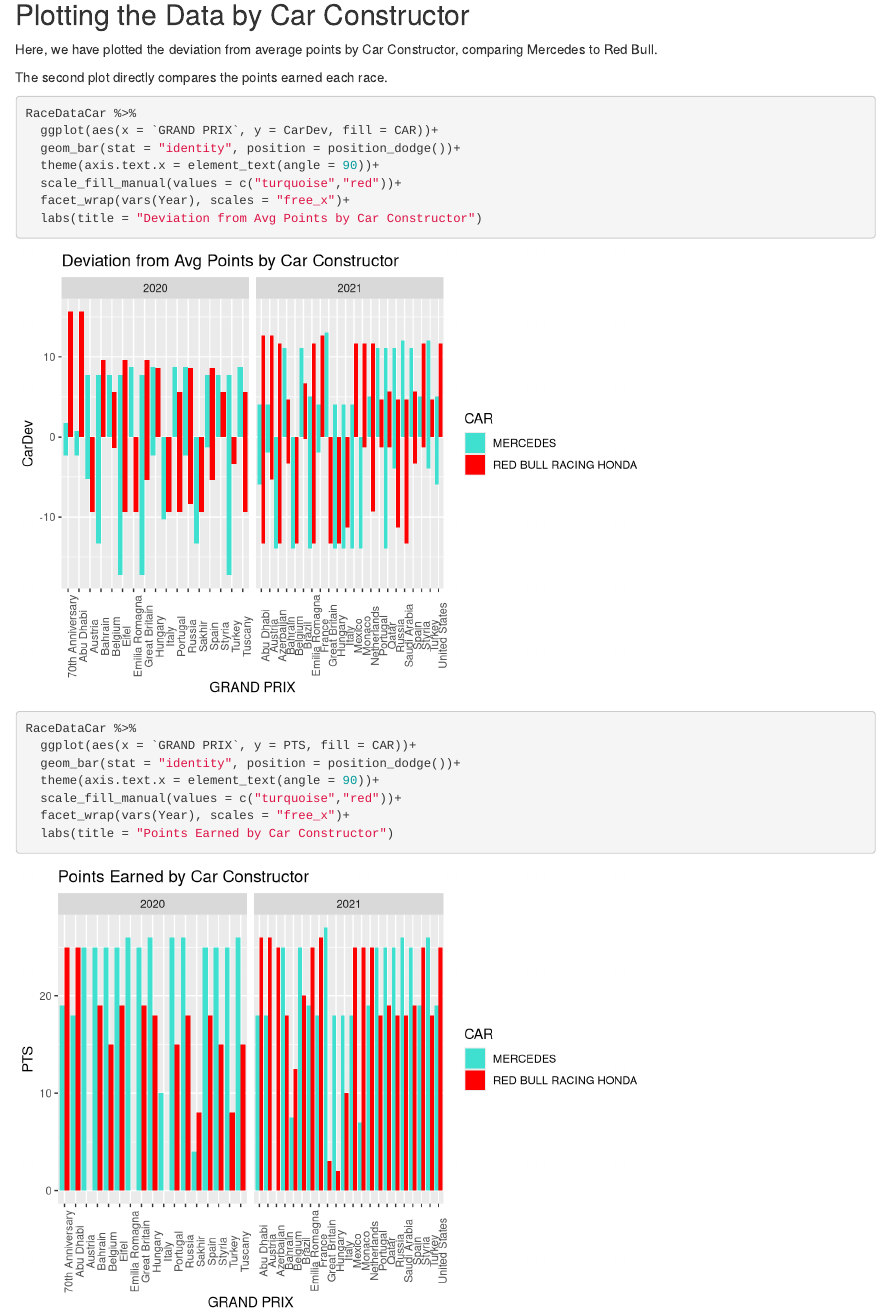
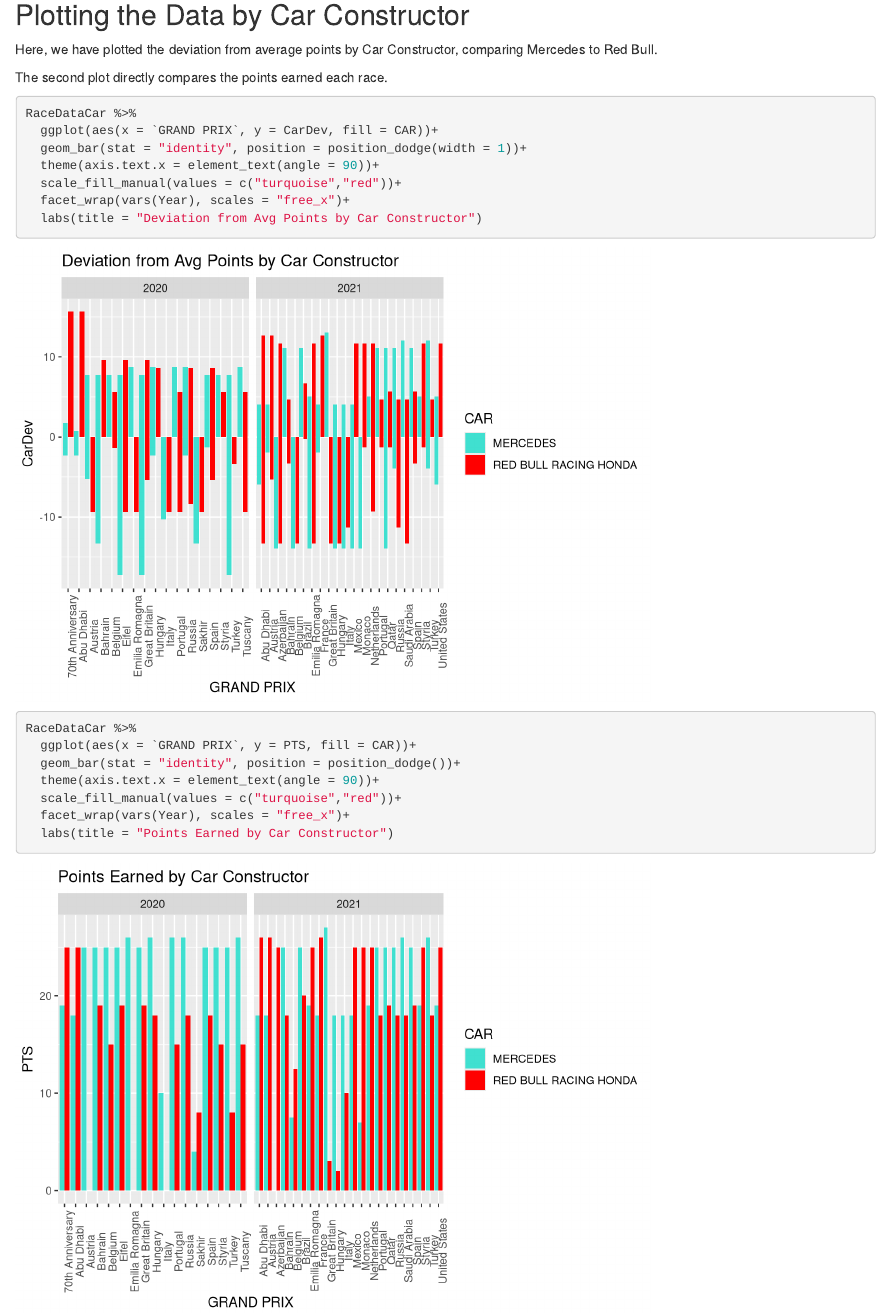
Before and after one commit to McGeePatricia/LIS4317VisualAnalytics, an R Markdown document (Module6F1Comparison.Rmd): the page in a window 1100 px wide, from 4010 px down. Rendered offline with R 4.5, knitr and Pandoc, with nearby package versions.

Commit message:
Mod 6 Final

````diff
--- a/Module6F1Comparison.Rmd
+++ b/Module6F1Comparison.Rmd
@@ -100,7 +100,7 @@ The second plot directly compares the points earned each race.
 ```{r CarPlots, echo=TRUE}
 RaceDataCar %>%
   ggplot(aes(x = `GRAND PRIX`, y = CarDev, fill = CAR))+
-  geom_bar(stat = "identity", position = position_dodge())+
+  geom_bar(stat = "identity", position = position_dodge(width = 1))+
   theme(axis.text.x = element_text(angle = 90))+
   scale_fill_manual(values = c("turquoise","red"))+
   facet_wrap(vars(Year), scales = "free_x")+
````
